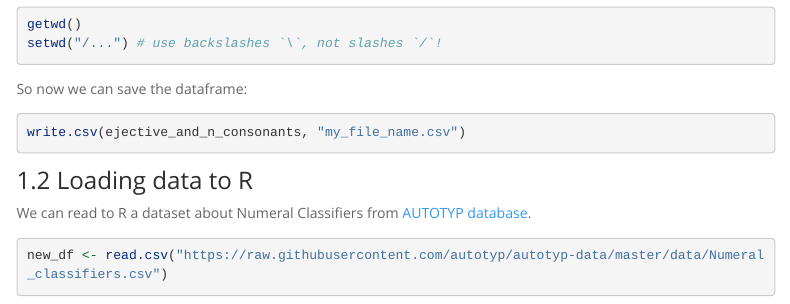
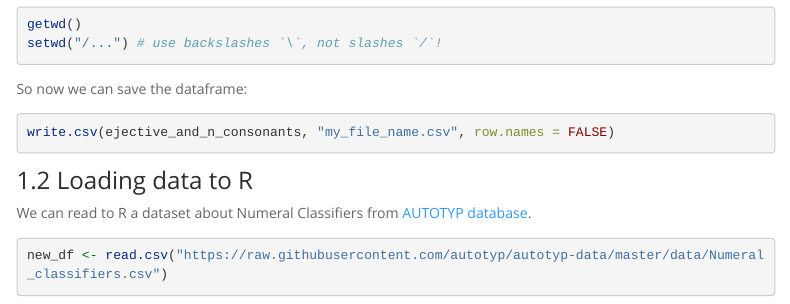
Before and after one commit to agricolamz/2018_Areal_Patterns, an R Markdown document (2_day.Rmd): the page in a window 1100 px wide, from 520 px down. Rendered offline with R 4.5, knitr and Pandoc, with nearby package versions; some code elsewhere in the file could not run offline; menus at the side of the page are left out; long lines of code are wrapped.

Commit message:
add first lecture

````diff
--- a/2_day.Rmd
+++ b/2_day.Rmd
@@ -34,7 +34,7 @@ setwd("/...") # use backslashes `\`, not slashes `/`!
 So now we can save the dataframe:
 
 ```{r, eval = FALSE}
-write.csv(ejective_and_n_consonants, "my_file_name.csv")
+write.csv(ejective_and_n_consonants, "my_file_name.csv", row.names = FALSE)
 ```
 
 ### 1.2 Loading data to R
````
Also changed, not shown: 2_day.Rmd (2 more changed lines), 1 other file.
